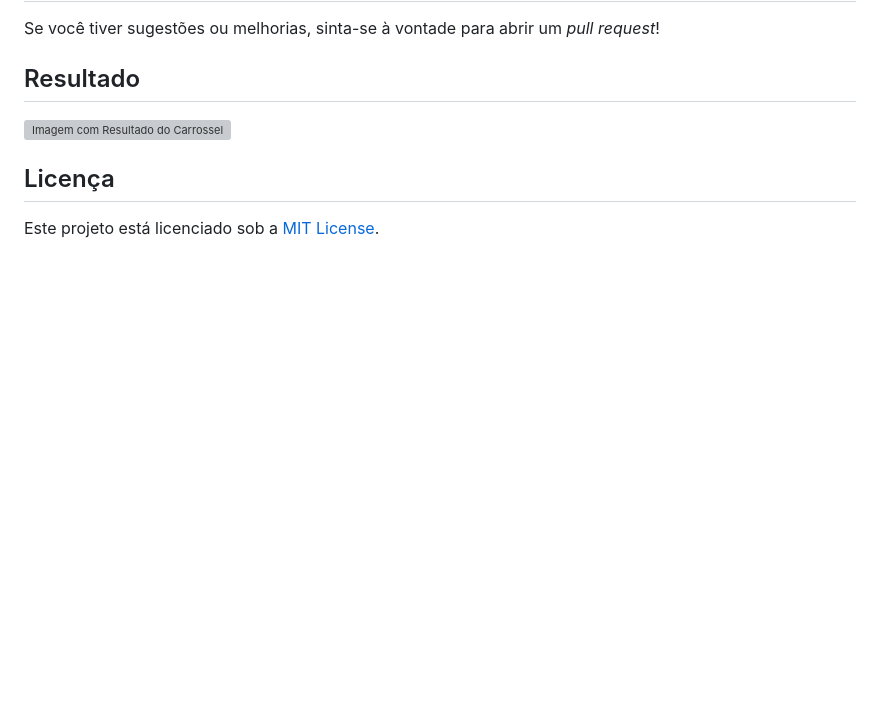
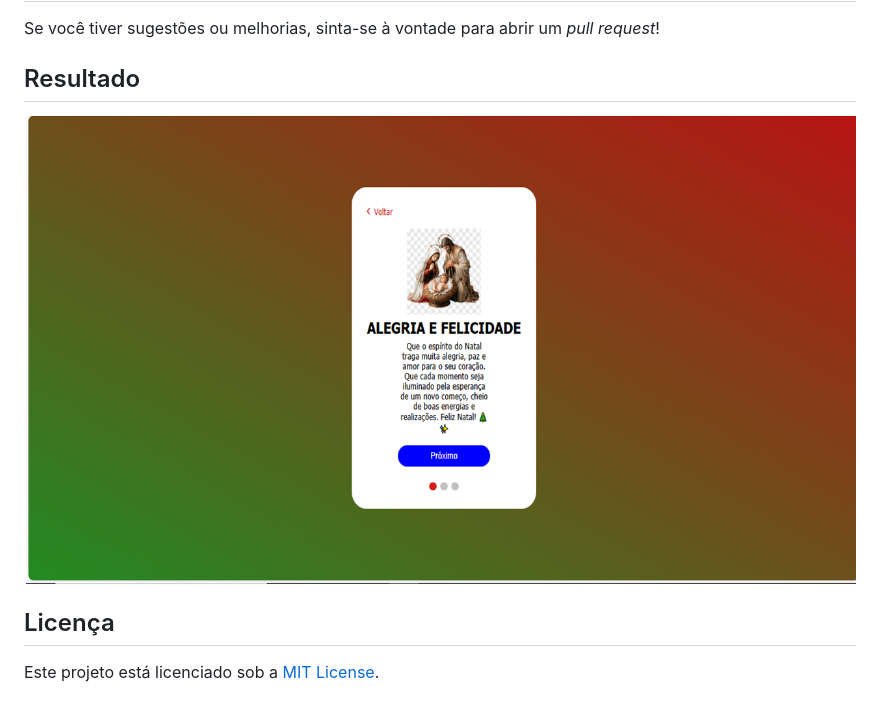
Before and after one commit to IkkyLuiz/NatalEspecialCarrossel, a Markdown page: README.md, the part around the change. Drawn GitHub-style; blank space fills up the shorter version; grey boxes are pictures that could not be loaded.

```diff
--- a/README.md
+++ b/README.md
@@ -249,7 +249,7 @@ function showSlides(n) {
 
 Se você tiver sugestões ou melhorias, sinta-se à vontade para abrir um *pull request*!
 ## Resultado
-![Imagem com Resultado do Carrossel](IkkyLuiz/NatalEspecialCarrossel/assets/Apresrrentação1.png)
+![Imagem com Resultado do Carrossel](https://github.com/IkkyLuiz/NatalEspecialCarrossel/blob/main/assets/Apresrrenta%C3%A7%C3%A3o1.png)
 
 ## Licença
 
```
